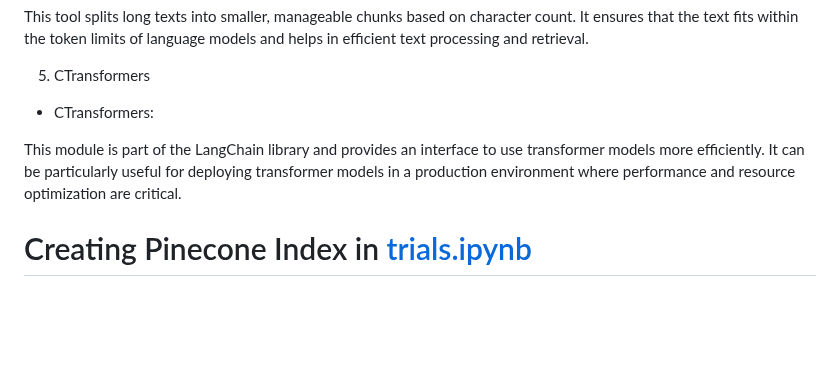
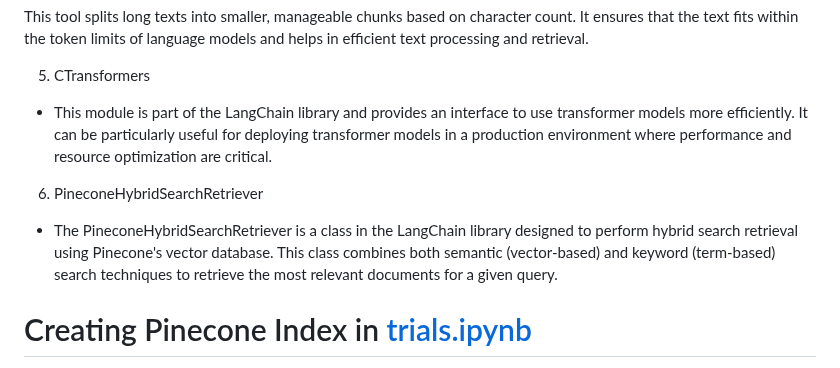
Before and after one commit to negativenagesh/ArogyaMitra, a Markdown page: README.md, the part around one of its changes. Drawn GitHub-style; blank space fills up the shorter version.

Commit message:
added about PineconeHybridSearchRetriever to readme.md

```diff
--- a/README.md
+++ b/README.md
@@ -286,9 +286,11 @@ This tool splits long texts into smaller, manageable chunks based on character c
 
 5. CTransformers
 
-* CTransformers:
+* This module is part of the LangChain library and provides an interface to use transformer models more efficiently. It can be particularly useful for deploying transformer models in a production environment where performance and resource optimization are critical.
 
-This module is part of the LangChain library and provides an interface to use transformer models more efficiently. It can be particularly useful for deploying transformer models in a production environment where performance and resource optimization are critical.
+6. PineconeHybridSearchRetriever
+
+* The PineconeHybridSearchRetriever is a class in the LangChain library designed to perform hybrid search retrieval using Pinecone's vector database. This class combines both semantic (vector-based) and keyword (term-based) search techniques to retrieve the most relevant documents for a given query.
 
 # Creating Pinecone Index in [trials.ipynb](https://github.com/negativenagesh/Medical_Chatbot-Llama2/blob/main/trials.ipynb)
 
```
Also changed, not shown: other parts of README.md (+3 -1 lines).
